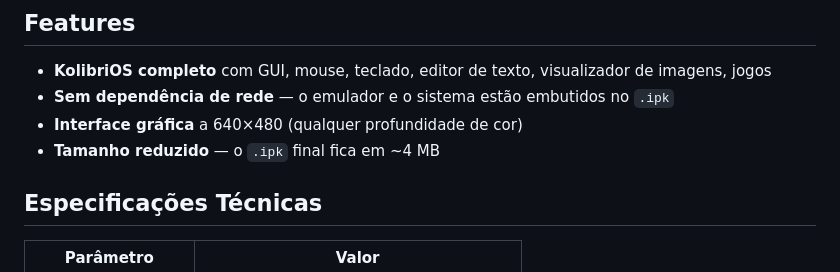
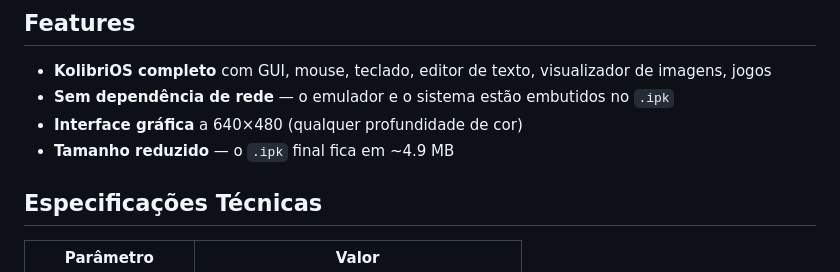
Before and after one commit to gemagamer10/WebOS-KolibriOS-, a Markdown page: README.md, the part around the change. GitHub-like rendering.

```diff
--- a/README.md
+++ b/README.md
@@ -26,7 +26,7 @@ A app abre o KolibriOS em full screen na tua TV.
 - **KolibriOS completo** com GUI, mouse, teclado, editor de texto, visualizador de imagens, jogos
 - **Sem dependência de rede** — o emulador e o sistema estão embutidos no `.ipk`
 - **Interface gráfica** a 640×480 (qualquer profundidade de cor)
-- **Tamanho reduzido** — o `.ipk` final fica em ~4 MB
+- **Tamanho reduzido** — o `.ipk` final fica em ~4.9 MB
 
 ## Especificações Técnicas
 
```
